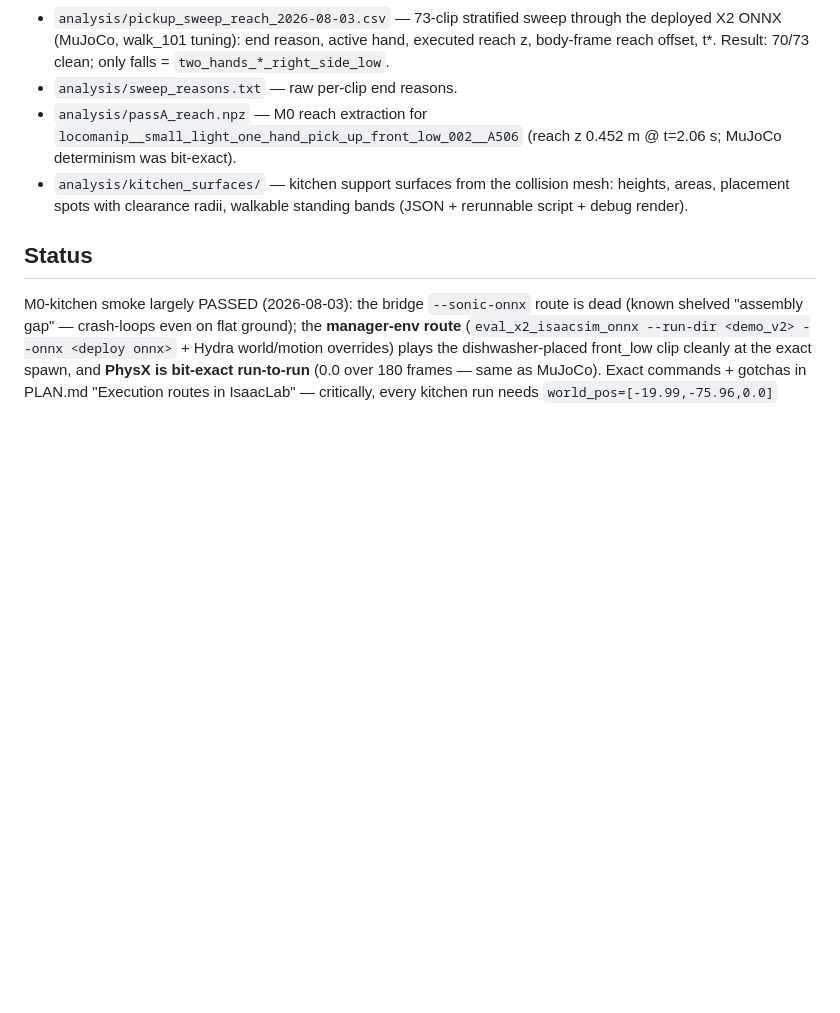
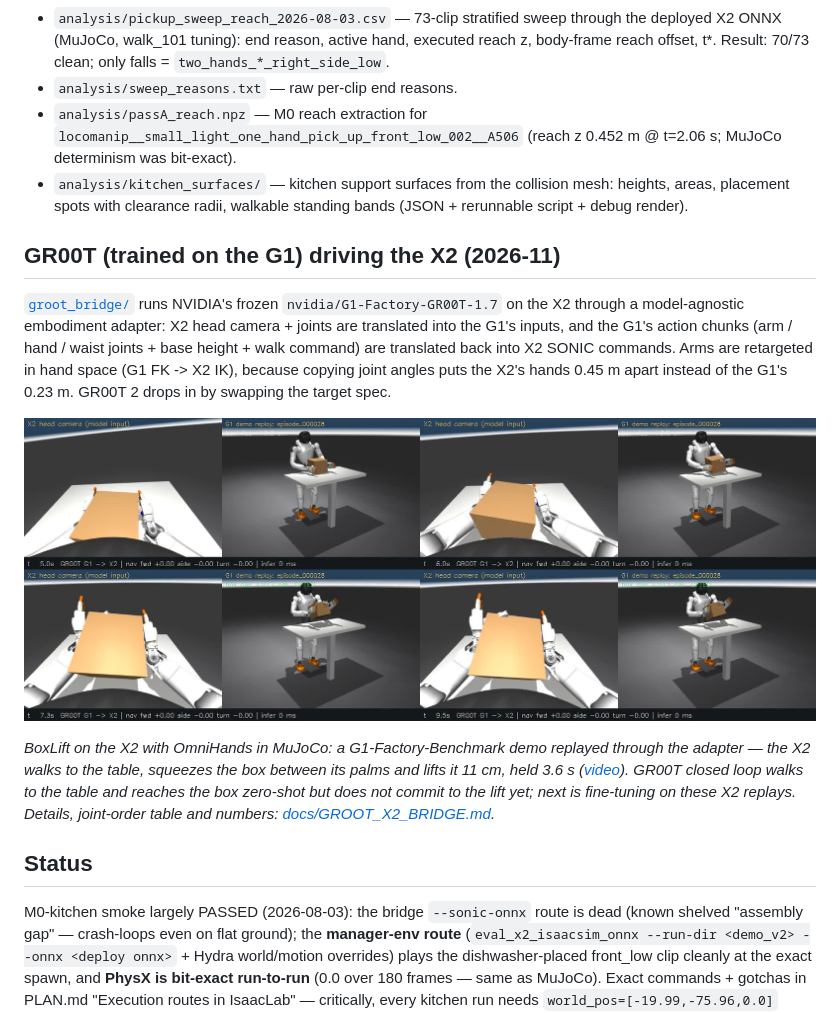
Before and after one commit to meetsitaram/x2-groot-vla, a Markdown page: README.md, the part around the change. Rendered like a GitHub page; pictures changed too: assets/groot_bridge/x2_boxlift_replay.jpg (added); blank space fills up the shorter version.

```diff
--- a/README.md
+++ b/README.md
@@ -90,6 +90,23 @@ empty-room orbit). Reproduce / tweak:
   mesh: heights, areas, placement spots with clearance radii, walkable
   standing bands (JSON + rerunnable script + debug render).
 
+## GR00T (trained on the G1) driving the X2 (2026-11)
+
+[`groot_bridge/`](groot_bridge/) runs NVIDIA's frozen `nvidia/G1-Factory-GR00T-1.7` on the X2
+through a model-agnostic embodiment adapter: X2 head camera + joints are translated into the G1's
+inputs, and the G1's action chunks (arm / hand / waist joints + base height + walk command) are
+translated back into X2 SONIC commands. Arms are retargeted in hand space (G1 FK -> X2 IK), because
+copying joint angles puts the X2's hands 0.45 m apart instead of the G1's 0.23 m. GR00T 2 drops in by
+swapping the target spec.
+
+[![X2 lifts the box: a G1 BoxLift demo executed through the G1->X2 adapter (click for the video)](assets/groot_bridge/x2_boxlift_replay.jpg)](assets/groot_bridge/x2_boxlift_replay.mp4)
+
+*BoxLift on the X2 with OmniHands in MuJoCo: a G1-Factory-Benchmark demo replayed through the
+adapter — the X2 walks to the table, squeezes the box between its palms and lifts it 11 cm, held
+3.6 s ([video](assets/groot_bridge/x2_boxlift_replay.mp4)). GR00T closed loop walks to the table
+and reaches the box zero-shot but does not commit to the lift yet; next is fine-tuning on these X2
+replays. Details, joint-order table and numbers: [docs/GROOT_X2_BRIDGE.md](docs/GROOT_X2_BRIDGE.md).*
+
 ## Status
 
 M0-kitchen smoke largely PASSED (2026-08-03): the bridge `--sonic-onnx`
```
Also changed, not shown: docs/GROOT_X2_BRIDGE.md (added, +213 -0 lines), 11 other files.
